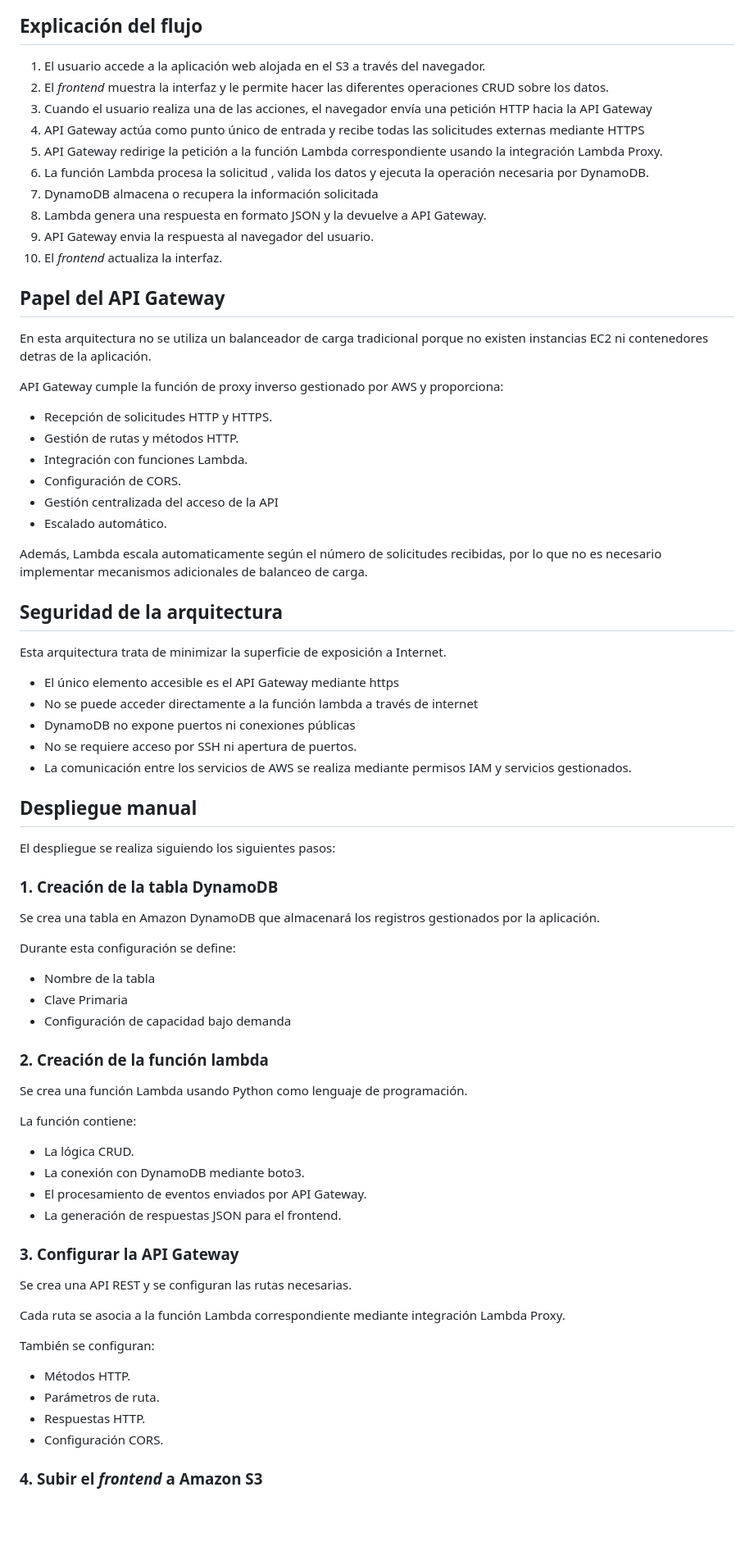
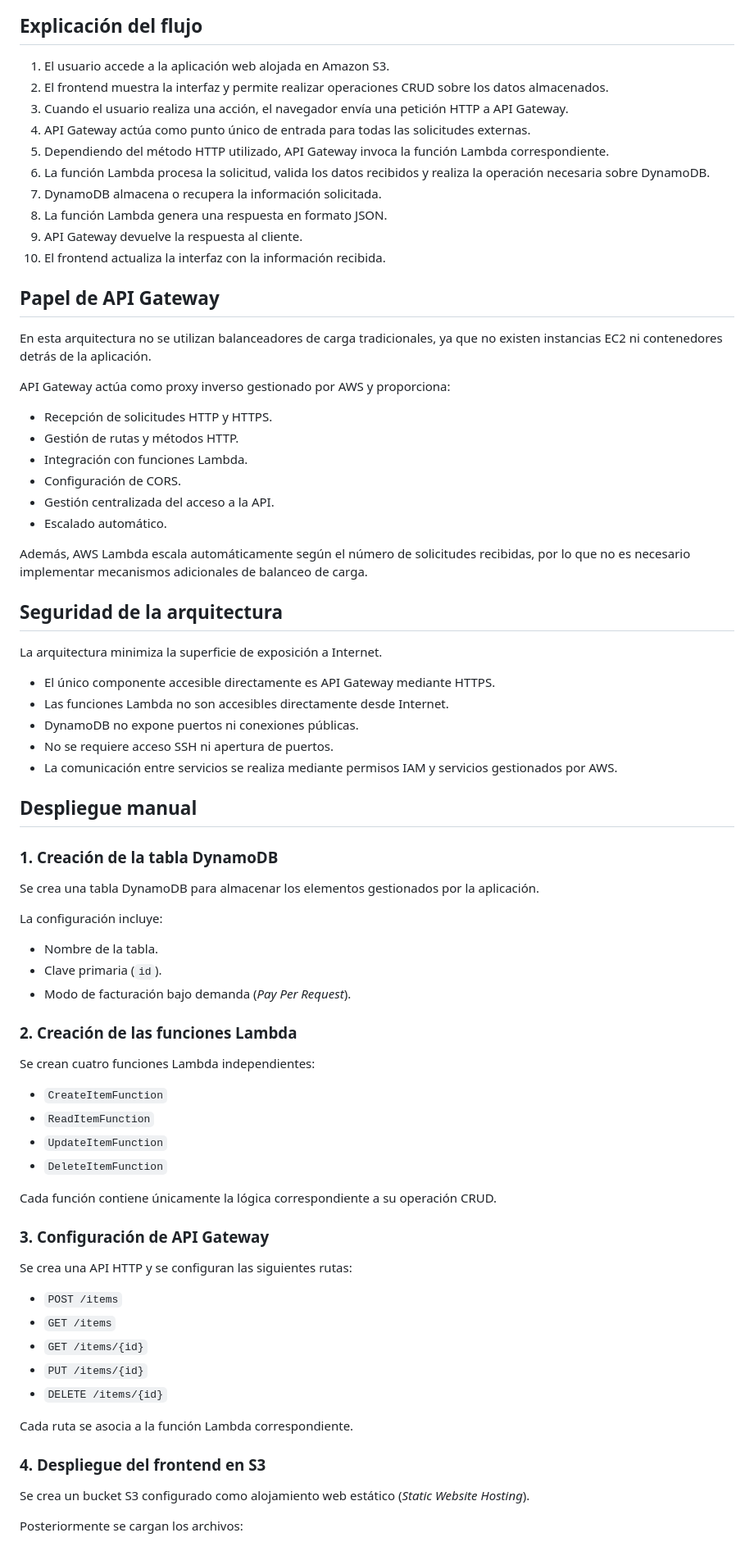
Before and after one commit to lumusa2design/Primer-Trabajo-Computacion-en-la-nube, a Markdown page: README.md, the part around one of its changes. Shown at 82% size. Drawn GitHub-style; blank space fills up the shorter version.

```diff
--- a/README.md
+++ b/README.md
@@ -36,80 +44,80 @@ flowchart TD
 
 ## Explicación del flujo
 
-1. El usuario accede a la aplicación web alojada en el S3 a través del navegador.
-2. El *frontend* muestra la interfaz y le permite hacer las diferentes operaciones CRUD sobre los datos.
-3. Cuando el usuario realiza una de las acciones, el navegador envía una petición HTTP hacia la API Gateway
-4. API Gateway  actúa como punto único de entrada y recibe todas las solicitudes externas mediante HTTPS
-5. API Gateway redirige la petición a la función Lambda correspondiente usando la integración Lambda Proxy.
-6. La función Lambda procesa la solicitud , valida los datos y ejecuta la operación necesaria por DynamoDB.
-7. DynamoDB almacena o recupera la información solicitada
-8. Lambda genera una respuesta en formato JSON y la devuelve a API Gateway.
-9. API Gateway envia la respuesta al navegador del usuario.
-10. El *frontend* actualiza la interfaz.
+1. El usuario accede a la aplicación web alojada en Amazon S3.
+2. El frontend muestra la interfaz y permite realizar operaciones CRUD sobre los datos almacenados.
+3. Cuando el usuario realiza una acción, el navegador envía una petición HTTP a API Gateway.
+4. API Gateway actúa como punto único de entrada para todas las solicitudes externas.
+5. Dependiendo del método HTTP utilizado, API Gateway invoca la función Lambda correspondiente.
+6. La función Lambda procesa la solicitud, valida los datos recibidos y realiza la operación necesaria sobre DynamoDB.
+7. DynamoDB almacena o recupera la información solicitada.
+8. La función Lambda genera una respuesta en formato JSON.
+9. API Gateway devuelve la respuesta al cliente.
+10. El frontend actualiza la interfaz con la información recibida.
 
-## Papel del API Gateway
+## Papel de API Gateway
 
-En esta arquitectura no se utiliza un balanceador de carga tradicional porque no existen instancias EC2 ni contenedores detras de la aplicación.
+En esta arquitectura no se utilizan balanceadores de carga tradicionales, ya que no existen instancias EC2 ni contenedores detrás de la aplicación.
 
-API Gateway cumple la función de proxy inverso gestionado por AWS y proporciona:
+API Gateway actúa como proxy inverso gestionado por AWS y proporciona:
 
-- Recepción de solicitudes HTTP y HTTPS.
-- Gestión de rutas y métodos HTTP.
-- Integración con funciones Lambda.
-- Configuración de CORS.
-- Gestión centralizada del acceso de la API
-- Escalado automático.
+* Recepción de solicitudes HTTP y HTTPS.
+* Gestión de rutas y métodos HTTP.
+* Integración con funciones Lambda.
+* Configuración de CORS.
+* Gestión centralizada del acceso a la API.
+* Escalado automático.
 
-Además, Lambda escala automaticamente según el número de solicitudes recibidas, por lo que no es necesario implementar mecanismos adicionales de balanceo de carga.
+Además, AWS Lambda escala automáticamente según el número de solicitudes recibidas, por lo que no es necesario implementar mecanismos adicionales de balanceo de carga.
 
 ## Seguridad de la arquitectura
 
-Esta arquitectura trata de minimizar la superficie de exposición a Internet.
+La arquitectura minimiza la superficie de exposición a Internet.
 
-- El único elemento accesible es el API Gateway mediante https
-- No se puede acceder directamente a la función lambda a través de internet
-- DynamoDB no expone puertos ni conexiones públicas
-- No se requiere acceso por SSH ni apertura de puertos.
-- La comunicación entre los servicios de AWS se realiza mediante permisos IAM y servicios gestionados.
+* El único componente accesible directamente es API Gateway mediante HTTPS.
+* Las funciones Lambda no son accesibles directamente desde Internet.
+* DynamoDB no expone puertos ni conexiones públicas.
+* No se requiere acceso SSH ni apertura de puertos.
+* La comunicación entre servicios se realiza mediante permisos IAM y servicios gestionados por AWS.
 
 ## Despliegue manual
 
-El despliegue se realiza siguiendo los siguientes pasos:
-
 ### 1. Creación de la tabla DynamoDB
 
-Se crea una tabla en Amazon DynamoDB que almacenará los registros gestionados por la aplicación.
+Se crea una tabla DynamoDB para almacenar los elementos gestionados por la aplicación.
 
-Durante esta configuración se define:
+La configuración incluye:
 
-- Nombre de la tabla
-- Clave Primaria
-- Configuración de capacidad bajo demanda
+* Nombre de la tabla.
+* Clave primaria (`id`).
+* Modo de facturación bajo demanda (*Pay Per Request*).
 
-### 2. Creación de la función lambda
+### 2. Creación de las funciones Lambda
 
-Se crea una función Lambda usando Python como lenguaje de programación.
+Se crean cuatro funciones Lambda independientes:
 
-La función contiene:
+* `CreateItemFunction`
+* `ReadItemFunction`
+* `UpdateItemFunction`
+* `DeleteItemFunction`
 
-* La lógica CRUD.
-* La conexión con DynamoDB mediante boto3.
-* El procesamiento de eventos enviados por API Gateway.
-* La generación de respuestas JSON para el frontend.
+Cada función contiene únicamente la lógica correspondiente a su operación CRUD.
 
-### 3. Configurar la API Gateway
+### 3. Configuración de API Gateway
 
-Se crea una API REST y se configuran las rutas necesarias.
+Se crea una API HTTP y se configuran las siguientes rutas:
 
-Cada ruta se asocia a la función Lambda correspondiente mediante integración Lambda Proxy.
+* `POST /items`
+* `GET /items`
+* `GET /items/{id}`
+* `PUT /items/{id}`
+* `DELETE /items/{id}`
 
-También se configuran:
+Cada ruta se asocia a la función Lambda correspondiente.
 
-* Métodos HTTP.
-* Parámetros de ruta.
-* Respuestas HTTP.
-* Configuración CORS.
+### 4. Despliegue del frontend en S3
 
+Se crea un bucket S3 configurado como alojamiento web estático (*Static Website Hosting*).
 
-### 4. Subir el *frontend* a Amazon S3
+Posteriormente se cargan los archivos:
 
```
Also changed, not shown: other parts of README.md (+145 -98 lines).
